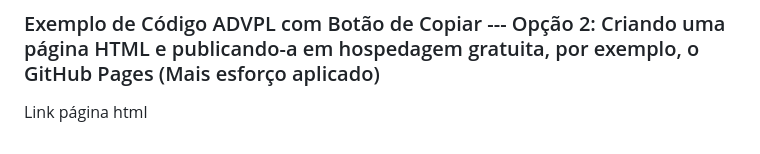
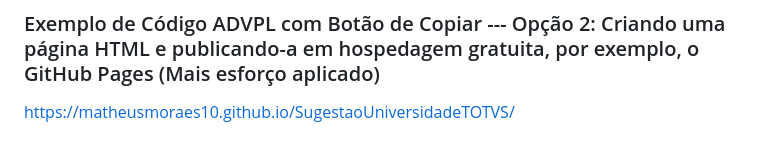
Before and after one commit to MatheusMoraes10/SugestaoUniversidadeTOTVS, a Markdown page: Sugestão ADVPL Apostila.md, the part around the change. Rendered like a GitHub page.

```diff
--- a/Sugestão ADVPL Apostila.md
+++ b/Sugestão ADVPL Apostila.md
@@ -92,4 +92,4 @@ Lorem ipsum dolor sit amet consectetur adipisicing elit. Dolores est sint obcaec
 
 ### Exemplo de Código ADVPL com Botão de Copiar --- Opção 2: Criando uma página HTML e publicando-a em hospedagem gratuita, por exemplo, o GitHub Pages (Mais esforço aplicado)
 
-<a href="">Link página html</a>
+<a href="https://matheusmoraes10.github.io/SugestaoUniversidadeTOTVS/">https://matheusmoraes10.github.io/SugestaoUniversidadeTOTVS/</a>
```
